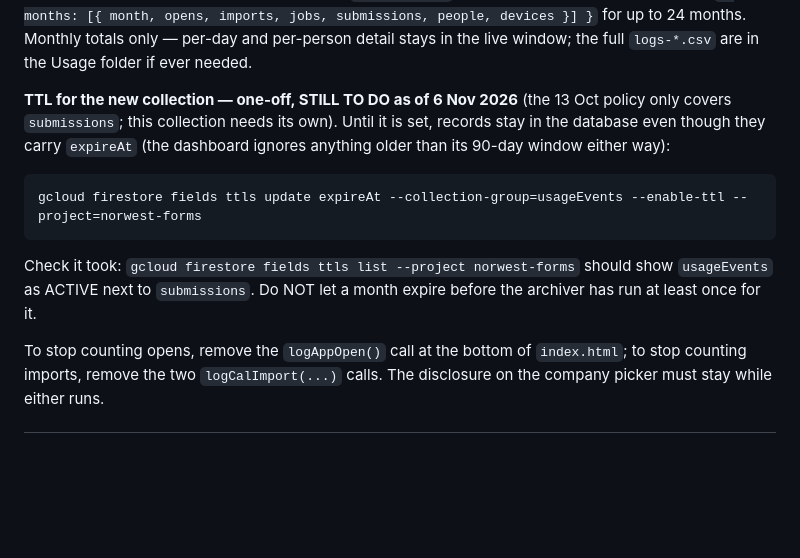
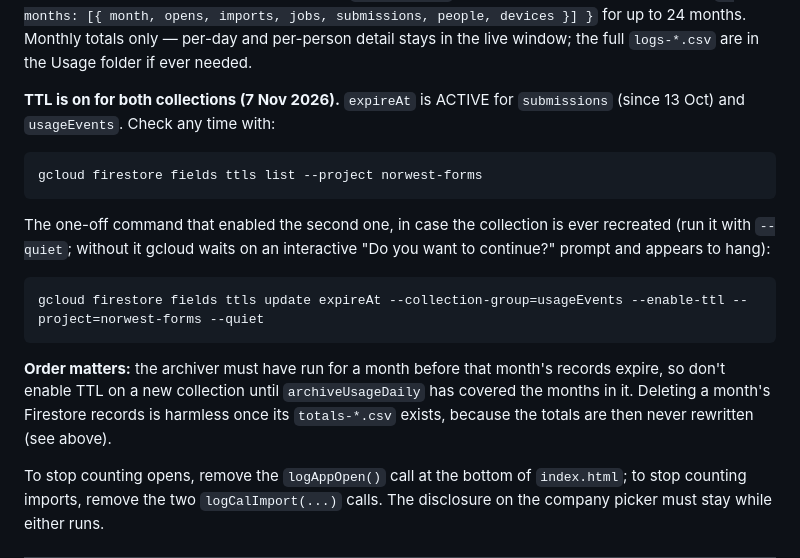
Before and after one commit to 886ppak/Norwest-Forms, a Markdown page: docs/RUNBOOK.md, the part around the change. Rendered like a GitHub page; blank space fills up the shorter version.

Commit message:
RUNBOOK: TTL now ACTIVE on usageEvents too
Enabled 7 Nov 2026 (--quiet, or gcloud hangs on its confirm prompt). Both
collections now expire records via expireAt. Noted the ordering rule: the
archiver must have covered a month before its records expire, and that
losing the Firestore rows afterwards is harmless because the archives'
totals files are never rewritten once a month is empty.

Co-Authored-By: Claude Code <noreply@anthropic.com>

````diff
--- a/docs/RUNBOOK.md
+++ b/docs/RUNBOOK.md
@@ -281,16 +281,22 @@ devices }] }` for up to 24 months. Monthly totals only — per-day and per-perso
 detail stays in the live window; the full `logs-*.csv` are in the Usage folder
 if ever needed.
 
-**TTL for the new collection — one-off, STILL TO DO as of 6 Nov 2026** (the
-13 Oct policy only covers `submissions`; this collection needs its own). Until
-it is set, records stay in the database even though they carry `expireAt` (the
-dashboard ignores anything older than its 90-day window either way):
+**TTL is on for both collections (7 Nov 2026).** `expireAt` is ACTIVE for
+`submissions` (since 13 Oct) and `usageEvents`. Check any time with:
 ```
-gcloud firestore fields ttls update expireAt --collection-group=usageEvents --enable-ttl --project=norwest-forms
+gcloud firestore fields ttls list --project norwest-forms
 ```
-Check it took: `gcloud firestore fields ttls list --project norwest-forms`
-should show `usageEvents` as ACTIVE next to `submissions`. Do NOT let a month
-expire before the archiver has run at least once for it.
+The one-off command that enabled the second one, in case the collection is
+ever recreated (run it with `--quiet`; without it gcloud waits on an
+interactive "Do you want to continue?" prompt and appears to hang):
+```
+gcloud firestore fields ttls update expireAt --collection-group=usageEvents --enable-ttl --project=norwest-forms --quiet
+```
+**Order matters:** the archiver must have run for a month before that month's
+records expire, so don't enable TTL on a new collection until `archiveUsageDaily`
+has covered the months in it. Deleting a month's Firestore records is harmless
+once its `totals-*.csv` exists, because the totals are then never rewritten
+(see above).
 
 To stop counting opens, remove the `logAppOpen()` call at the bottom of
 `index.html`; to stop counting imports, remove the two `logCalImport(...)`
````
